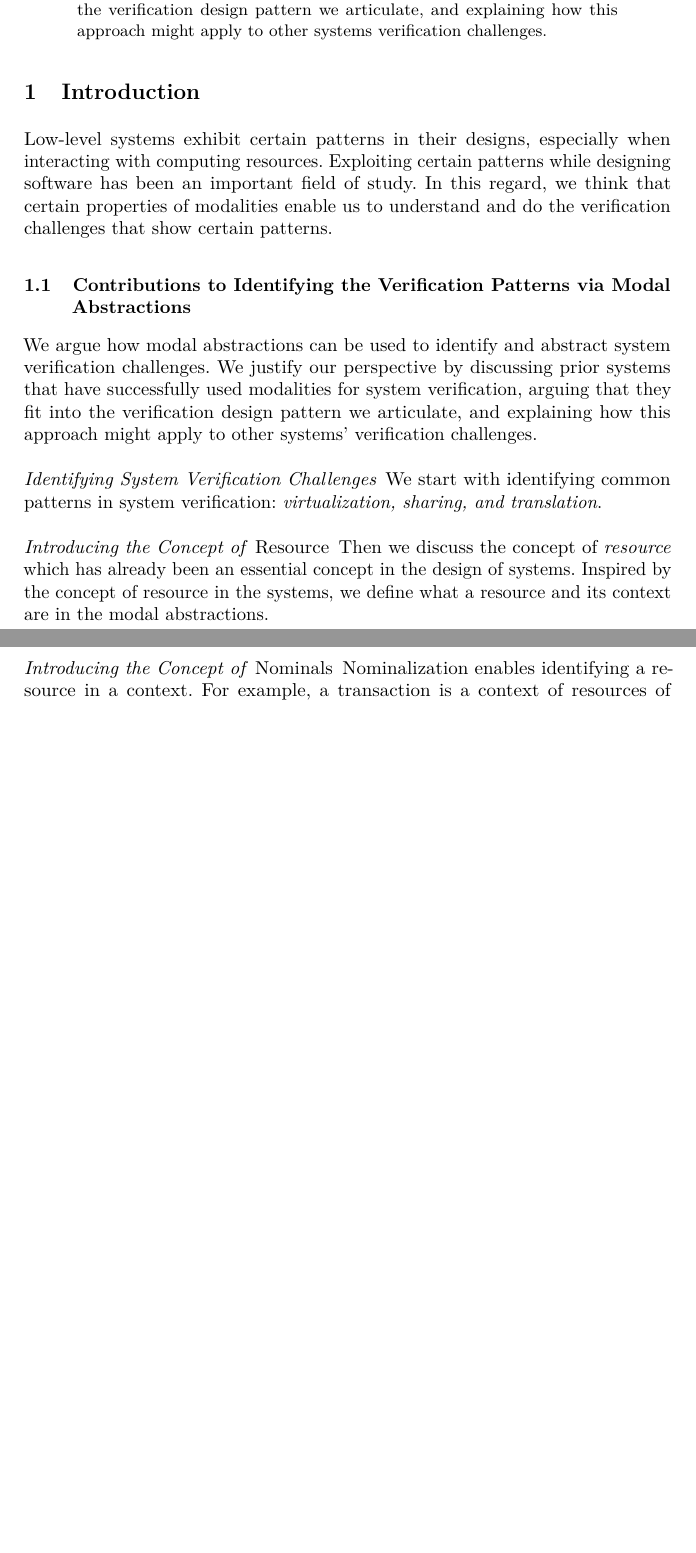
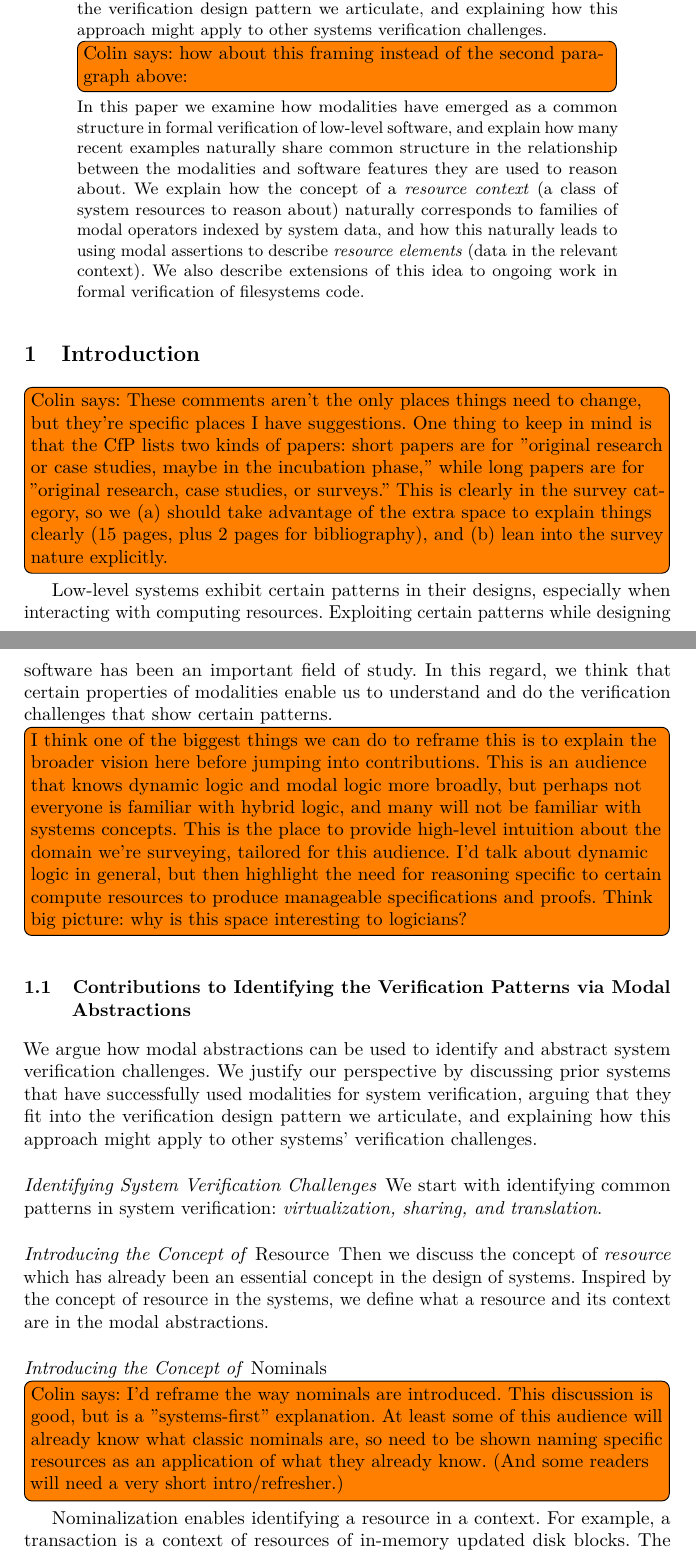
Before and after one commit to Contingent-Systems/modal_patterns, a LaTeX paper (paper.tex): two parts of pages 1 and 2 of 9 before the commit and two parts of pages 1 and 2 of 11 after it, joined at a grey line, cut so that both start at the same text, the shorter picture padded with empty space. Compiled offline with pdfLaTeX.

Commit message:
notes for Dali 2025 resubmission

```diff
--- a/paper.tex
+++ b/paper.tex
@@ -1228,6 +1228,18 @@ Colin S. Gordon \orcidID{0000-0002-9012-4490}}
   we justify our perspective by discussing prior systems that have used modalities for systems verification
   successfully, arguing that they fit into the verification design pattern we articulate,
   and explaining how this approach might apply to other systems verification challenges.
+
+  \todo[inline]{Colin says: how about this framing instead of the second paragraph above:}
+  In this paper we examine how modalities have emerged as a common structure in formal verification
+  of low-level software, and explain how many recent examples naturally share
+  common structure in the relationship between the modalities and software features they are used
+  to reason about.
+  We explain how the concept of a \emph{resource context} (a class of system resources
+  to reason about) naturally corresponds to families of modal operators indexed by
+  system data, and how this naturally leads to using modal assertions to describe
+  \emph{resource elements} (data in the relevant context).
+  We also describe extensions of this idea to ongoing work in formal verification
+  of filesystems code.
 \end{abstract}
 
 %%
@@ -1288,13 +1300,38 @@ Colin S. Gordon \orcidID{0000-0002-9012-4490}}
 %% information and builds the first part of the formatted document.
 %\maketitle
 \section{Introduction}\label{sec:intro}
+\todo[inline]{Colin says: These comments aren't the only places things need to change, but they're
+specific places I have suggestions.
+One thing to keep in mind is that the CfP lists two kinds of papers:
+short papers are for "original research or case studies, maybe in the incubation phase,"
+while long papers are for "original research, case studies, or surveys."
+This is clearly in the survey category, so we (a) should take advantage of the extra space to
+explain things clearly (15 pages, plus 2 pages for bibliography), and (b) lean into the survey nature explicitly.
+}
 Low-level systems exhibit certain patterns in their designs, especially when interacting with computing resources. Exploiting certain patterns while designing software has been an important field of study. In this regard, we think that certain properties of modalities enable us to understand and do the verification challenges that show certain patterns.
+\todo[inline]{I think one of the biggest things we can do to reframe this is to explain the broader vision
+here before jumping into contributions.
+This is an audience that knows dynamic logic and modal logic more broadly, but perhaps not everyone is familiar
+with hybrid logic, and many will not be familiar with systems concepts.
+This is the place to provide high-level intuition about the domain we're surveying, tailored for this audience.
+I'd talk about dynamic logic in general, but then highlight the need for reasoning specific to certain
+compute resources to produce manageable specifications and proofs.
+Think big picture: why is this space interesting to logicians?
+}
+
 \subsection{Contributions to Identifying the Verification Patterns via Modal Abstractions}
 We argue how modal abstractions can be used to identify and abstract system verification challenges. We justify our perspective by discussing prior systems that have successfully used modalities for system verification, arguing that they fit into the verification design pattern we articulate, and explaining how this approach might apply to other systems' verification challenges.
+
 \paragraph{Identifying System Verification Challenges} We start with identifying common patterns in system verification: \emph{virtualization, sharing, and translation}.
 \paragraph{Introducing the Concept of \emph{Resource}} Then we discuss the concept of \emph{resource} which has already been an essential concept in the design of systems. Inspired by the concept of resource in the systems, we define what a resource and its context are in the modal abstractions.
-\paragraph{Introducing the Concept of \emph{Nominals}} Nominalization enables identifying a resource in a context. For example, a transaction is a context of resources of in-memory updated disk blocks. The transaction identifier is used to associate a transaction with a disk-block to be persisted so that, in case of a crash while persisting updated disk-blocks, the filesystem can rollback the \emph{already persisted} disk-blocks of the transaction, and reach to the previous consistent disk state. To be able to do so, both the updated in-memory disk blocks and the transaction must refer to the transaction identifier -- \emph{strong nominalization}. In another example, virtual memory references (resources) in an address space (resource context), which can be uniquely identified with a root address (the nominal) of its page-table tree, are \emph{agnostic} to the address space that they are in. However, they can only be accessed (be valid) in the address space to which they are agnostic. However, then an address space switch happens, the virtual memory references of the previous address space must be made inaccessible. To be able to do so, although virtual memory references do not hold any piece of information related to their address space, we still have to associate them. We call this kind of unilateral nominalization -- \emph{weak nominalization}.
-\paragraph{Taxonomy of the Current Modal Approaches in System Verification} Based on these concepts defined, we summarize contemporary verification efforts using modal abstractions. We choose them from different domains, for example, weak memory verification, storage persistence ~\cite{tejthesis, perennialgit,tejperennial19,larsnextgen25,fsl,fsl++,derekrustbelt20,kuru2024modalabstractionsvirtualizingmemory,amalreal2024} because we would like to justify that our \emph{definitions} are not domain dependent.
+\paragraph{Introducing the Concept of \emph{Nominals}}
+\todo[inline]{Colin says: I'd reframe the way nominals are introduced. This discussion is good,
+but is a "systems-first" explanation. At least some of this audience will already know
+what classic nominals are, so need to be shown naming specific resources as an application
+of what they already know. (And some readers will need a very short intro/refresher.)
+}
+Nominalization enables identifying a resource in a context. For example, a transaction is a context of resources of in-memory updated disk blocks. The transaction identifier is used to associate a transaction with a disk-block to be persisted so that, in case of a crash while persisting updated disk-blocks, the filesystem can rollback the \emph{already persisted} disk-blocks of the transaction, and reach to the previous consistent disk state. To be able to do so, both the updated in-memory disk blocks and the transaction must refer to the transaction identifier -- \emph{strong nominalization}. In another example, virtual memory references (resources) in an address space (resource context), which can be uniquely identified with a root address (the nominal) of its page-table tree, are \emph{agnostic} to the address space that they are in. However, they can only be accessed (be valid) in the address space to which they are agnostic. However, then an address space switch happens, the virtual memory references of the previous address space must be made inaccessible. To be able to do so, although virtual memory references do not hold any piece of information related to their address space, we still have to associate them. We call this kind of unilateral nominalization -- \emph{weak nominalization}.
+\paragraph{Taxonomy of the Current Modal Approaches in System Verification} Based on these concepts defined, we summarize contemporary verification efforts using modal abstractions. We choose them from different domains, for example, weak memory verification, storage persistence ~\cite{tejthesis,perennialgit,tejperennial19,larsnextgen25,fsl,fsl++,derekrustbelt20,kuru2024modalabstractionsvirtualizingmemory,amalreal2024} because we would like to justify that our \emph{definitions} are not domain dependent.
 
 \section{Definitions}
 Although they differ in the functionality they offer, low-level systems exhibit certain patterns of design and utilization of computing resources.
```
Also changed, not shown: paper.tex (35 more changed lines).
